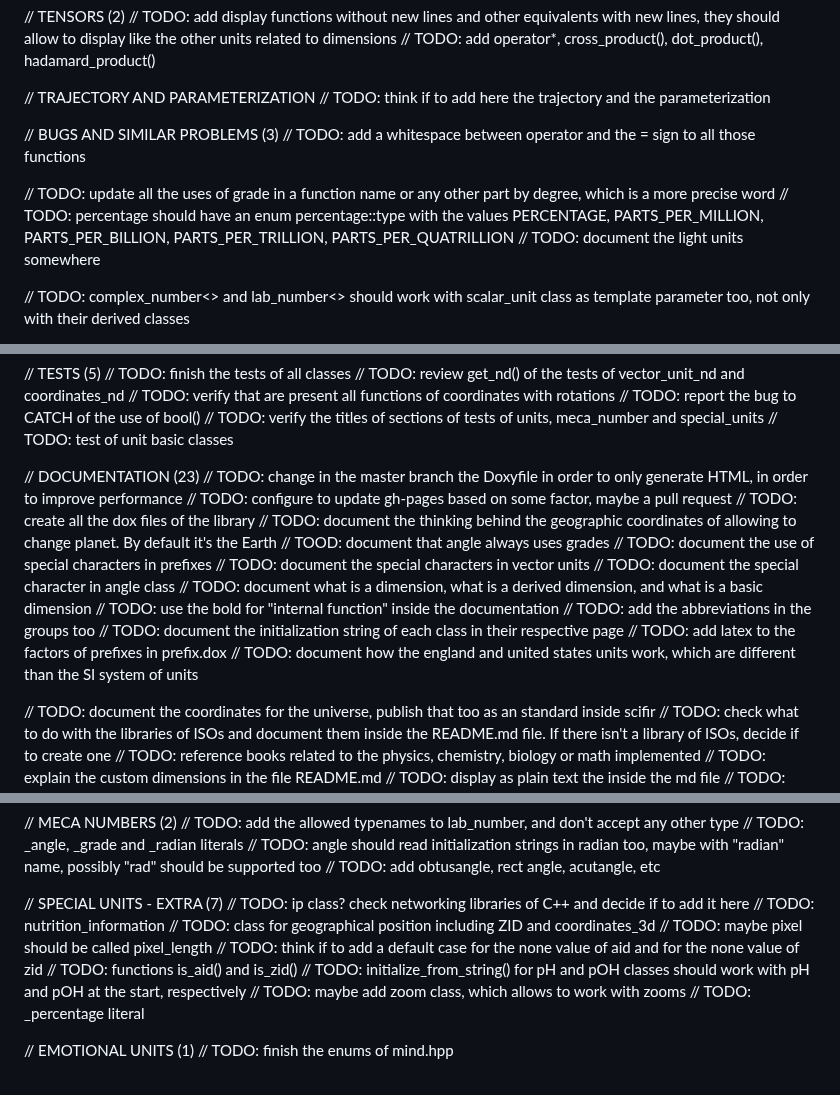
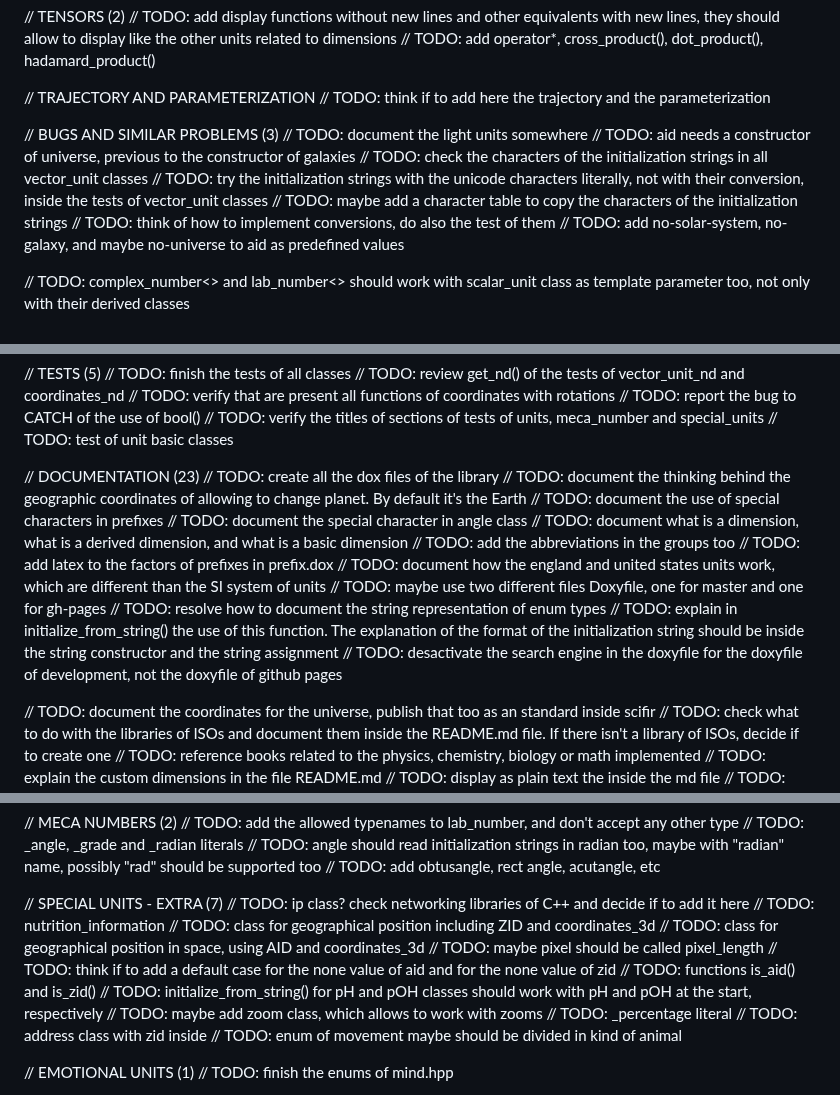
Before and after one commit to scifir/scifir-units, a Markdown page: TO-DO.md, 3 parts joined by grey strips. Drawn GitHub-style.

Commit message:
File TO-DO.md updated to include last pending tasks

```diff
--- a/TO-DO.md
+++ b/TO-DO.md
@@ -13,11 +13,13 @@ SCIFIR UNITS - VERSION 2
 // TODO: think if to add here the trajectory and the parameterization
 
 // BUGS AND SIMILAR PROBLEMS (3)
-// TODO: add a whitespace between operator and the = sign to all those functions
-
-// TODO: update all the uses of grade in a function name or any other part by degree, which is a more precise word
-// TODO: percentage should have an enum percentage::type with the values PERCENTAGE, PARTS_PER_MILLION, PARTS_PER_BILLION, PARTS_PER_TRILLION, PARTS_PER_QUATRILLION
 // TODO: document the light units somewhere
+// TODO: aid needs a constructor of universe, previous to the constructor of galaxies
+// TODO: check the characters of the initialization strings in all vector_unit classes
+// TODO: try the initialization strings with the unicode characters literally, not with their conversion, inside the tests of vector_unit classes
+// TODO: maybe add a character table to copy the characters of the initialization strings
+// TODO: think of how to implement conversions, do also the test of them
+// TODO: add no-solar-system, no-galaxy, and maybe no-universe to aid as predefined values
 
 // TODO: complex_number<> and lab_number<> should work with scalar_unit class as template parameter too, not only with their derived classes
 
@@ -71,20 +73,18 @@ SCIFIR UNITS - VERSION 2
 // TODO: test of unit basic classes
 
 // DOCUMENTATION (23)
-// TODO: change in the master branch the Doxyfile in order to only generate HTML, in order to improve performance
-// TODO: configure to update gh-pages based on some factor, maybe a pull request
 // TODO: create all the dox files of the library
 // TODO: document the thinking behind the geographic coordinates of allowing to change planet. By default it's the Earth
-// TOOD: document that angle always uses grades
 // TODO: document the use of special characters in prefixes
-// TODO: document the special characters in vector units
 // TODO: document the special character in angle class
 // TODO: document what is a dimension, what is a derived dimension, and what is a basic dimension
-// TODO: use the bold for "internal function" inside the documentation
 // TODO: add the abbreviations in the groups too
-// TODO: document the initialization string of each class in their respective page
 // TODO: add latex to the factors of prefixes in prefix.dox
 // TODO: document how the england and united states units work, which are different than the SI system of units
+// TODO: maybe use two different files Doxyfile, one for master and one for gh-pages
+// TODO: resolve how to document the string representation of enum types
+// TODO: explain in initialize_from_string() the use of this function. The explanation of the format of the initialization string should be inside the string constructor and the string assignment
+// TODO: desactivate the search engine in the doxyfile for the doxyfile of development, not the doxyfile of github pages
 
 // TODO: document the coordinates for the universe, publish that too as an standard inside scifir
 // TODO: check what to do with the libraries of ISOs and document them inside the README.md file. If there isn't a library of ISOs, decide if to create one
@@ -197,12 +197,15 @@ SCIFIR UNITS - VERSION 2
 // TODO: ip class? check networking libraries of C++ and decide if to add it here
 // TODO: nutrition_information
 // TODO: class for geographical position including ZID and coordinates_3d
+// TODO: class for geographical position in space, using AID and coordinates_3d
 // TODO: maybe pixel should be called pixel_length
 // TODO: think if to add a default case for the none value of aid and for the none value of zid
 // TODO: functions is_aid() and is_zid()
 // TODO: initialize_from_string() for pH and pOH classes should work with pH and pOH at the start, respectively
 // TODO: maybe add zoom class, which allows to work with zooms
 // TODO: _percentage literal
+// TODO: address class with zid inside
+// TODO: enum of movement maybe should be divided in kind of animal
 
 // EMOTIONAL UNITS (1)
 // TODO: finish the enums of mind.hpp
```
